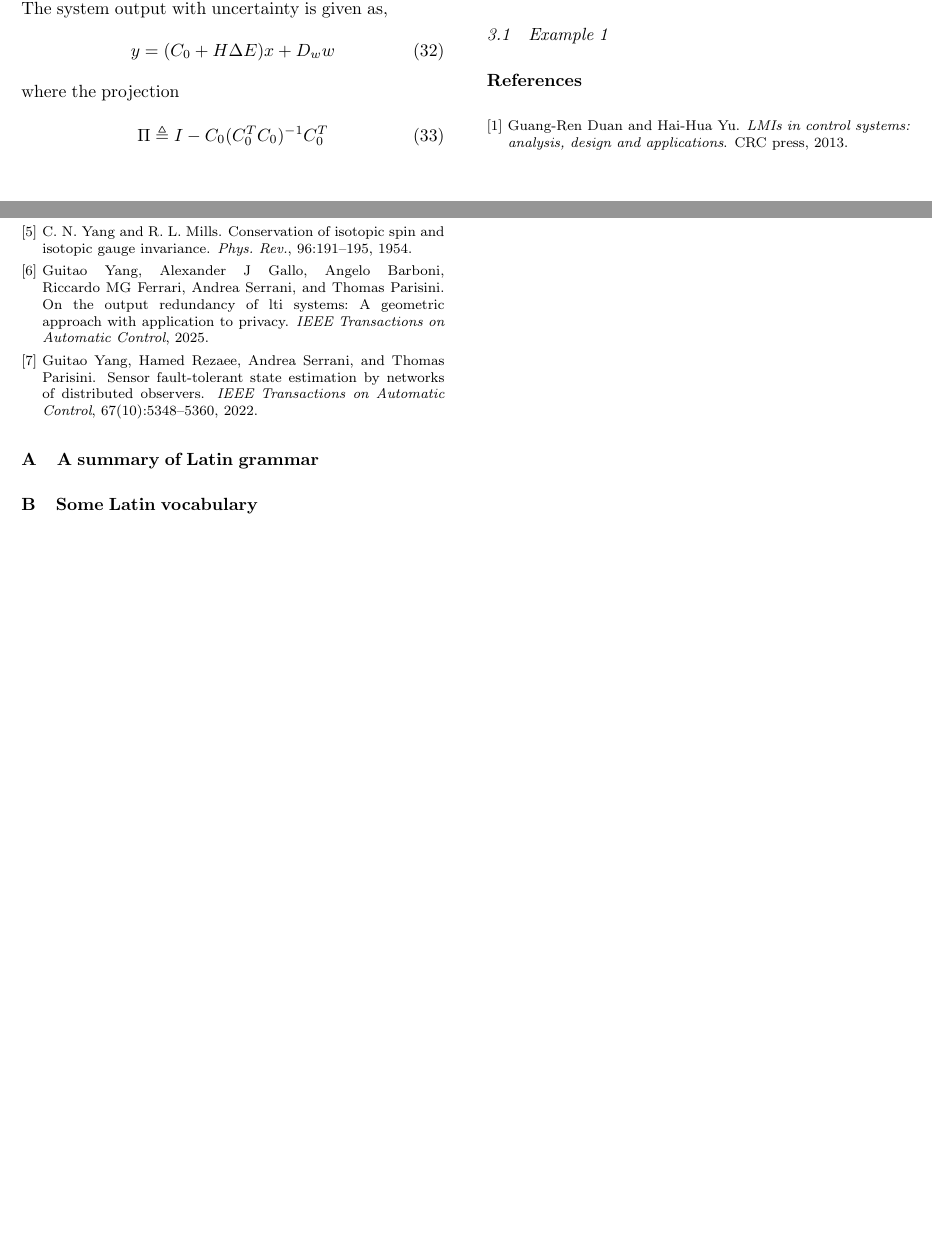
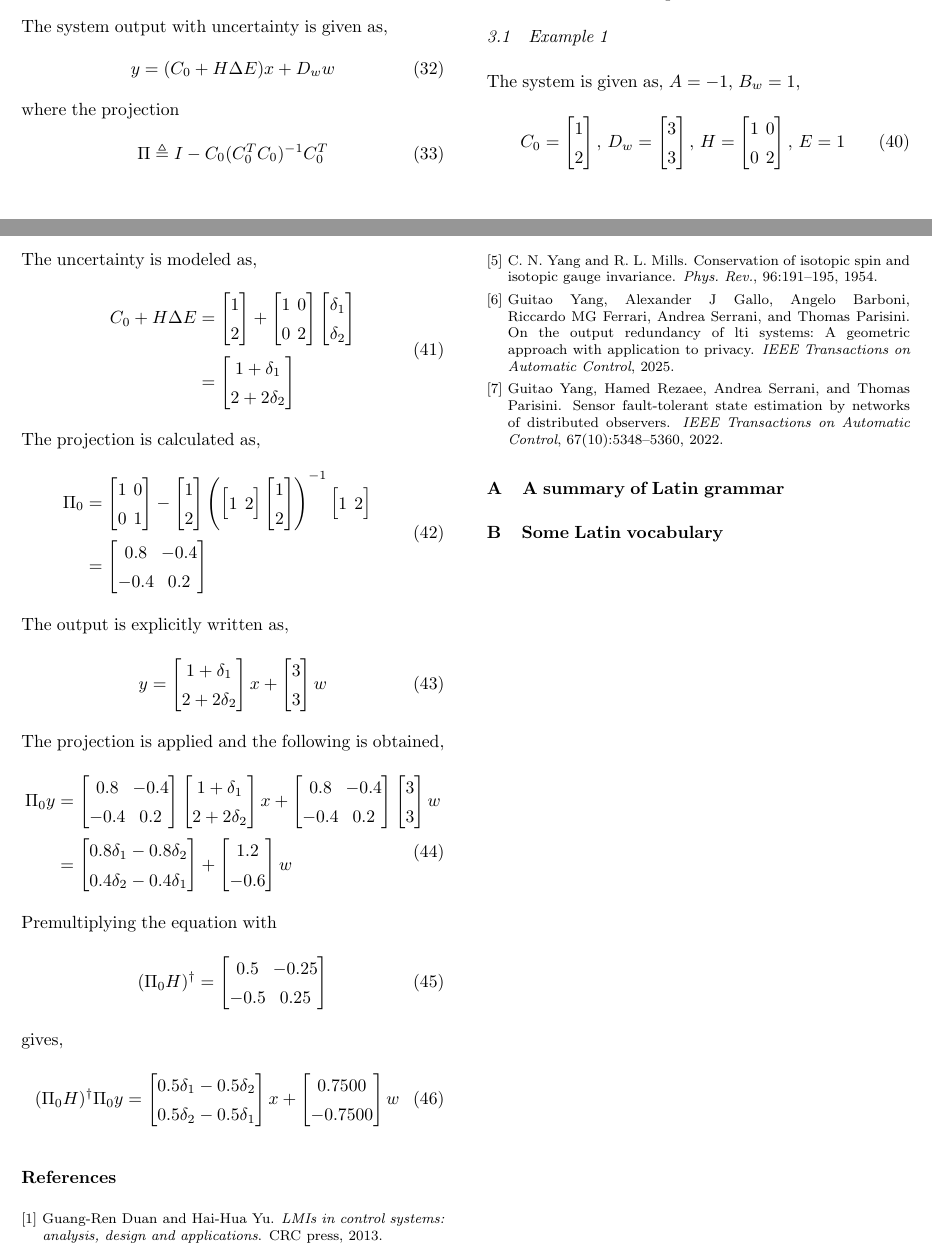
Before and after one commit to mcanevi3/gauge_invariant, a LaTeX document (paper1/autosam.tex, which reads paper1/files/numerical_example1.tex): two parts of pages 3 and 4 of 4, joined at a grey line, cut so that both start at the same text, the shorter picture padded with empty space. Compiled offline with pdfLaTeX.

Commit message:
added numerical analysis for Pi0H, Pi0D_w to be added

```diff
--- a/paper1/files/numerical_example1.tex
+++ b/paper1/files/numerical_example1.tex
@@ -1 +1,107 @@
 \subsection{Example 1}
+The system is given as, $A=-1$, $B_w=1$,
+\begin{equation}
+    C_0=\begin{bmatrix}
+        1\\2
+    \end{bmatrix}
+    ,\,D_w=\begin{bmatrix}
+        3\\3
+    \end{bmatrix},\,
+    H=\begin{bmatrix}
+        1&0\\0&2
+    \end{bmatrix},\,
+    E=1
+\end{equation}
+The uncertainty is modeled as,
+\begin{equation}
+\begin{split}
+    C_0+H\Delta E&=
+    \begin{bmatrix}
+        1\\2
+    \end{bmatrix}+
+    \begin{bmatrix}
+        1&0\\0&2
+    \end{bmatrix}
+    \begin{bmatrix}
+        \delta_1\\\delta_2
+    \end{bmatrix}\\
+    &=
+    \begin{bmatrix}
+        1+\delta_1\\2+2\delta_2
+    \end{bmatrix}
+\end{split}
+\end{equation}
+The projection is calculated as,
+\begin{equation}
+\begin{split}
+    \Pi_0&=
+    \begin{bmatrix}
+        1&0\\0&1
+    \end{bmatrix}-\begin{bmatrix}
+        1\\2
+    \end{bmatrix}\left(
+    \begin{bmatrix}
+        1&2
+    \end{bmatrix}\begin{bmatrix}
+        1\\2
+    \end{bmatrix}\right)^{-1}
+    \begin{bmatrix}
+        1&2
+    \end{bmatrix}\\
+    &=
+    \begin{bmatrix}
+        0.8&   -0.4\\
+        -0.4&    0.2\\
+    \end{bmatrix}
+\end{split}
+\end{equation}
+The output is explicitly written as,
+\begin{equation}
+\begin{split}
+    y&=\begin{bmatrix}
+       1+\delta_1\\2+2\delta_2
+    \end{bmatrix}x+\begin{bmatrix}
+        3\\3
+    \end{bmatrix}w\\
+\end{split}
+\end{equation}
+The projection is applied and the following is obtained,
+\begin{equation}
+\begin{split}
+    \Pi_0 y&=\begin{bmatrix}
+        0.8&   -0.4\\
+        -0.4&    0.2\\
+    \end{bmatrix}\begin{bmatrix}
+       1+\delta_1\\2+2\delta_2
+    \end{bmatrix}x+\begin{bmatrix}
+        0.8&   -0.4\\
+        -0.4&    0.2\\
+    \end{bmatrix}\begin{bmatrix}
+        3\\3
+    \end{bmatrix}w\\
+    &=\begin{bmatrix}
+    0.8\delta_1 - 0.8\delta_2\\
+    0.4\delta_2 - 0.4\delta_1
+    \end{bmatrix}
+    +\begin{bmatrix}
+        1.2\\-0.6
+    \end{bmatrix}w
+\end{split}
+\end{equation}
+Premultiplying the equation with
+\begin{equation}
+    (\Pi_0 H)^\dagger=\begin{bmatrix}
+    0.5&   -0.25\\
+   -0.5&    0.25\\
+    \end{bmatrix}
+\end{equation}
+gives,
+\begin{equation}
+(\Pi_0 H)^\dagger\Pi_0y=\begin{bmatrix}
+0.5\delta_1 - 0.5\delta_2\\
+0.5\delta_2 - 0.5\delta_1\\
+\end{bmatrix}x+\begin{bmatrix}
+0.7500\\
+-0.7500
+\end{bmatrix}w
+\end{equation}
```
Also changed, not shown: paper1/autosam.pdf, 1 other file.
